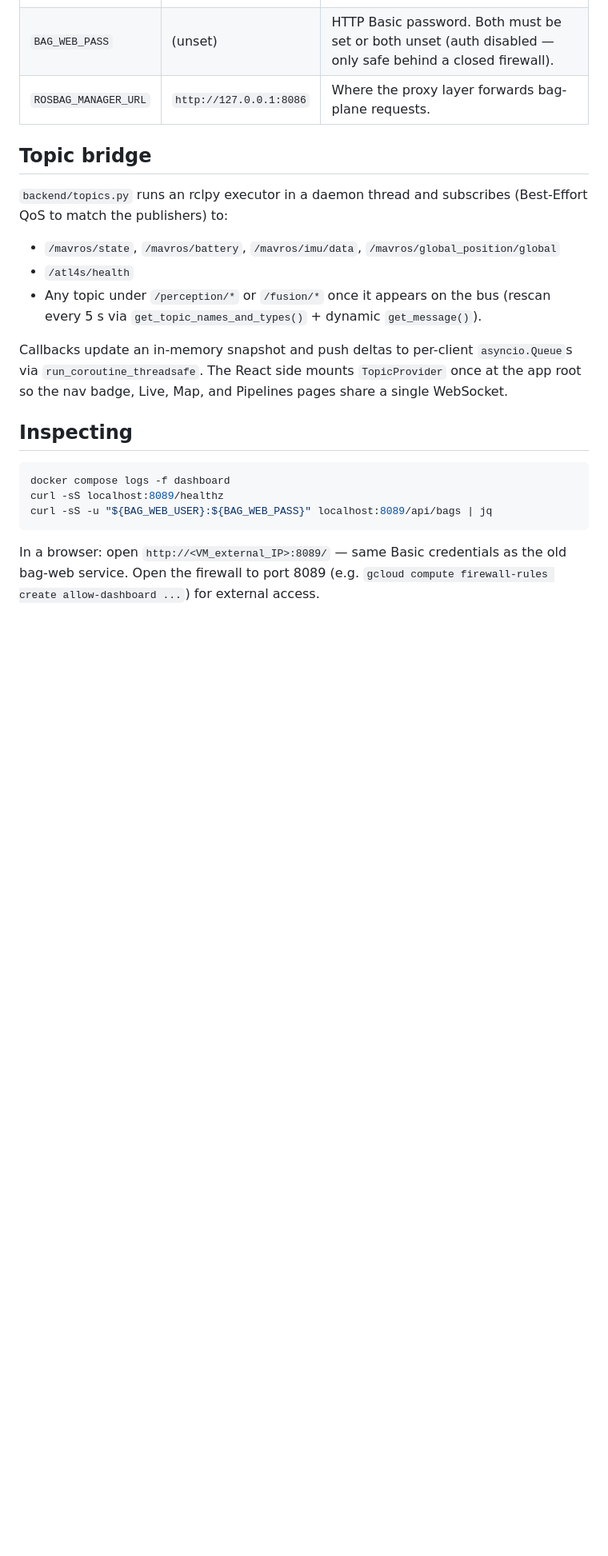
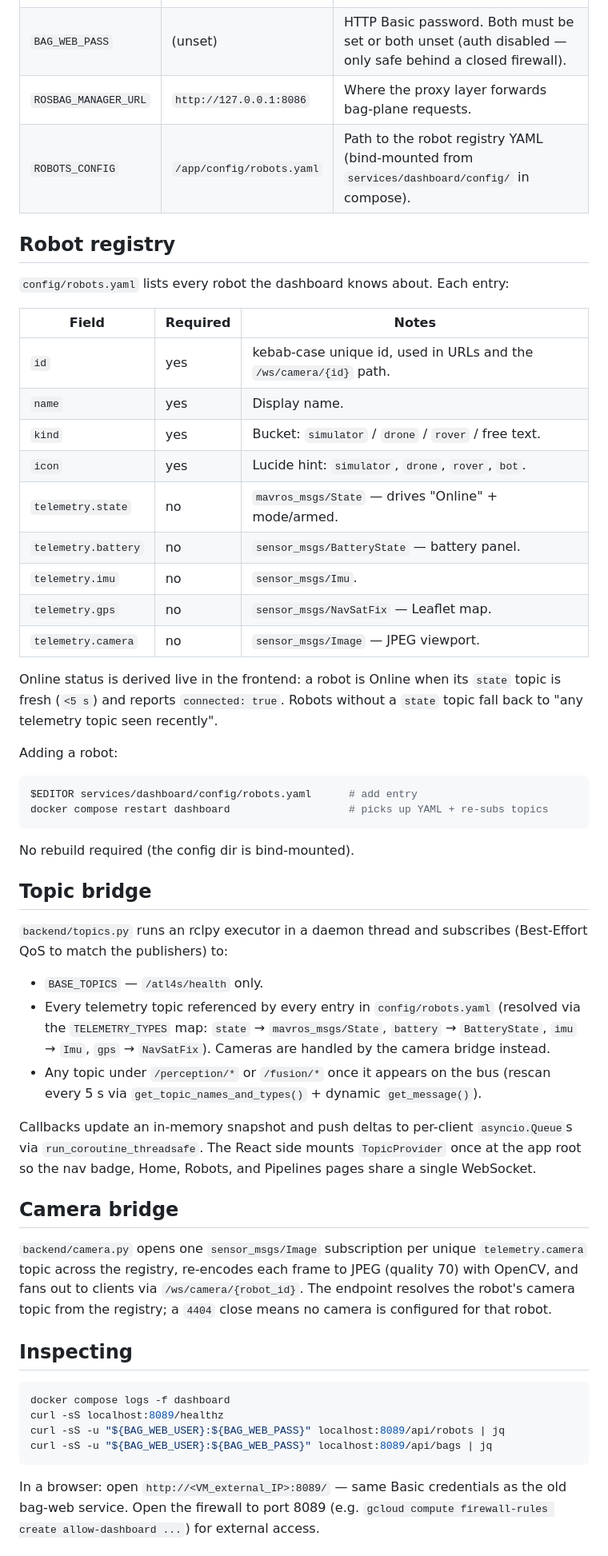
Before and after one commit to inmert/atl4s-monorepo, a Markdown page: services/dashboard/README.md, the part around one of its changes. Shown at 80% size. Drawn GitHub-style; blank space fills up the shorter version.

````diff
--- a/services/dashboard/README.md
+++ b/services/dashboard/README.md
@@ -75,22 +79,55 @@ services/dashboard/
 | `BAG_WEB_USER` | (unset) | HTTP Basic username. Env-var name kept stable from bag-web for `.env` compatibility. |
 | `BAG_WEB_PASS` | (unset) | HTTP Basic password. Both must be set or both unset (auth disabled — only safe behind a closed firewall). |
 | `ROSBAG_MANAGER_URL` | `http://127.0.0.1:8086` | Where the proxy layer forwards bag-plane requests. |
+| `ROBOTS_CONFIG` | `/app/config/robots.yaml` | Path to the robot registry YAML (bind-mounted from `services/dashboard/config/` in compose). |
+
+## Robot registry
+
+`config/robots.yaml` lists every robot the dashboard knows about. Each entry:
+
+| Field | Required | Notes |
+|---|---|---|
+| `id` | yes | kebab-case unique id, used in URLs and the `/ws/camera/{id}` path. |
+| `name` | yes | Display name. |
+| `kind` | yes | Bucket: `simulator` / `drone` / `rover` / free text. |
+| `icon` | yes | Lucide hint: `simulator`, `drone`, `rover`, `bot`. |
+| `telemetry.state` | no | `mavros_msgs/State` — drives "Online" + mode/armed. |
+| `telemetry.battery` | no | `sensor_msgs/BatteryState` — battery panel. |
+| `telemetry.imu` | no | `sensor_msgs/Imu`. |
+| `telemetry.gps` | no | `sensor_msgs/NavSatFix` — Leaflet map. |
+| `telemetry.camera` | no | `sensor_msgs/Image` — JPEG viewport. |
+
+Online status is derived live in the frontend: a robot is Online when its `state` topic is fresh (`<5 s`) and reports `connected: true`. Robots without a `state` topic fall back to "any telemetry topic seen recently".
+
+Adding a robot:
+
+```bash
+$EDITOR services/dashboard/config/robots.yaml      # add entry
+docker compose restart dashboard                   # picks up YAML + re-subs topics
+```
+
+No rebuild required (the config dir is bind-mounted).
 
 ## Topic bridge
 
 `backend/topics.py` runs an rclpy executor in a daemon thread and subscribes (Best-Effort QoS to match the publishers) to:
 
-- `/mavros/state`, `/mavros/battery`, `/mavros/imu/data`, `/mavros/global_position/global`
-- `/atl4s/health`
+- `BASE_TOPICS` — `/atl4s/health` only.
+- Every telemetry topic referenced by every entry in `config/robots.yaml` (resolved via the `TELEMETRY_TYPES` map: `state` → `mavros_msgs/State`, `battery` → `BatteryState`, `imu` → `Imu`, `gps` → `NavSatFix`). Cameras are handled by the camera bridge instead.
 - Any topic under `/perception/*` or `/fusion/*` once it appears on the bus (rescan every 5 s via `get_topic_names_and_types()` + dynamic `get_message()`).
 
-Callbacks update an in-memory snapshot and push deltas to per-client `asyncio.Queue`s via `run_coroutine_threadsafe`. The React side mounts `TopicProvider` once at the app root so the nav badge, Live, Map, and Pipelines pages share a single WebSocket.
+Callbacks update an in-memory snapshot and push deltas to per-client `asyncio.Queue`s via `run_coroutine_threadsafe`. The React side mounts `TopicProvider` once at the app root so the nav badge, Home, Robots, and Pipelines pages share a single WebSocket.
+
+## Camera bridge
+
+`backend/camera.py` opens one `sensor_msgs/Image` subscription per unique `telemetry.camera` topic across the registry, re-encodes each frame to JPEG (quality 70) with OpenCV, and fans out to clients via `/ws/camera/{robot_id}`. The endpoint resolves the robot's camera topic from the registry; a `4404` close means no camera is configured for that robot.
 
 ## Inspecting
 
 ```bash
 docker compose logs -f dashboard
 curl -sS localhost:8089/healthz
+curl -sS -u "${BAG_WEB_USER}:${BAG_WEB_PASS}" localhost:8089/api/robots | jq
 curl -sS -u "${BAG_WEB_USER}:${BAG_WEB_PASS}" localhost:8089/api/bags | jq
 ```
 
````
Also changed, not shown: other parts of services/dashboard/README.md (+15 -11 lines), HANDOFF.md (+5 -4 lines), README.md (+1 -1 lines).
